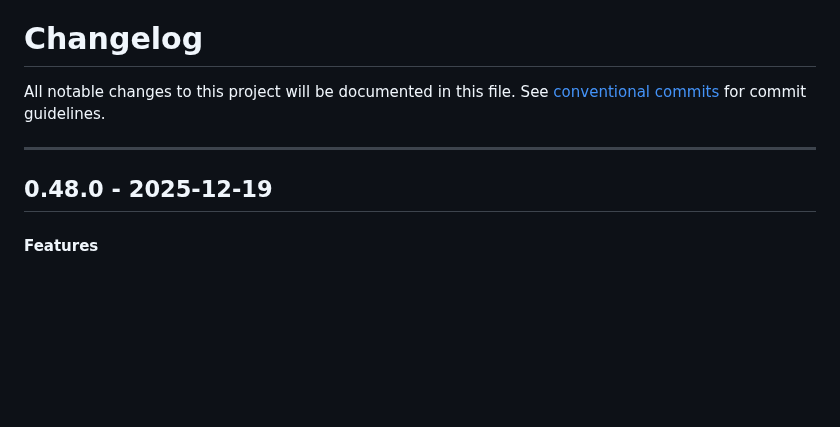
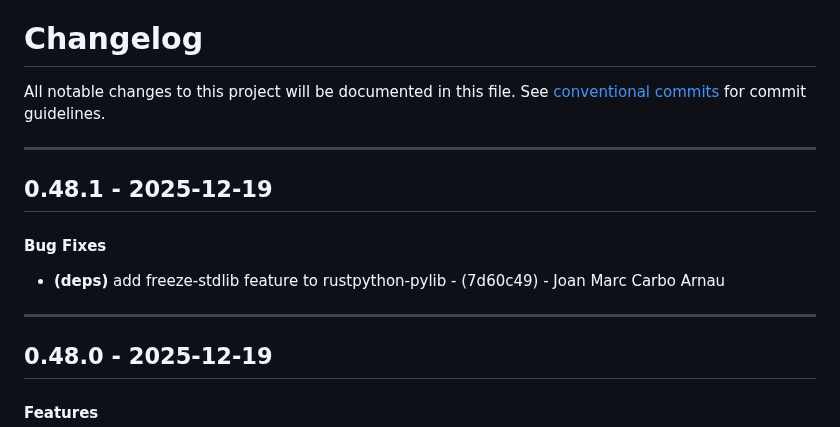
Before and after one commit to periplon/metis, a Markdown page: CHANGELOG.md, the part around the change. Drawn GitHub-style; blank space fills up the shorter version.

Commit message:
chore(version): 0.48.1

```diff
--- a/CHANGELOG.md
+++ b/CHANGELOG.md
@@ -2,6 +2,12 @@
 All notable changes to this project will be documented in this file. See [conventional commits](https://www.conventionalcommits.org/) for commit guidelines.
 
 - - -
+## 0.48.1 - 2025-12-19
+#### Bug Fixes
+- **(deps)** add freeze-stdlib feature to rustpython-pylib - (7d60c49) - Joan Marc Carbo Arnau
+
+- - -
+
 ## 0.48.0 - 2025-12-19
 #### Features
 - **(script)** add Python stdlib support for json, re, hashlib, etc. - (0add4ed) - Joan Marc Carbo Arnau
```
